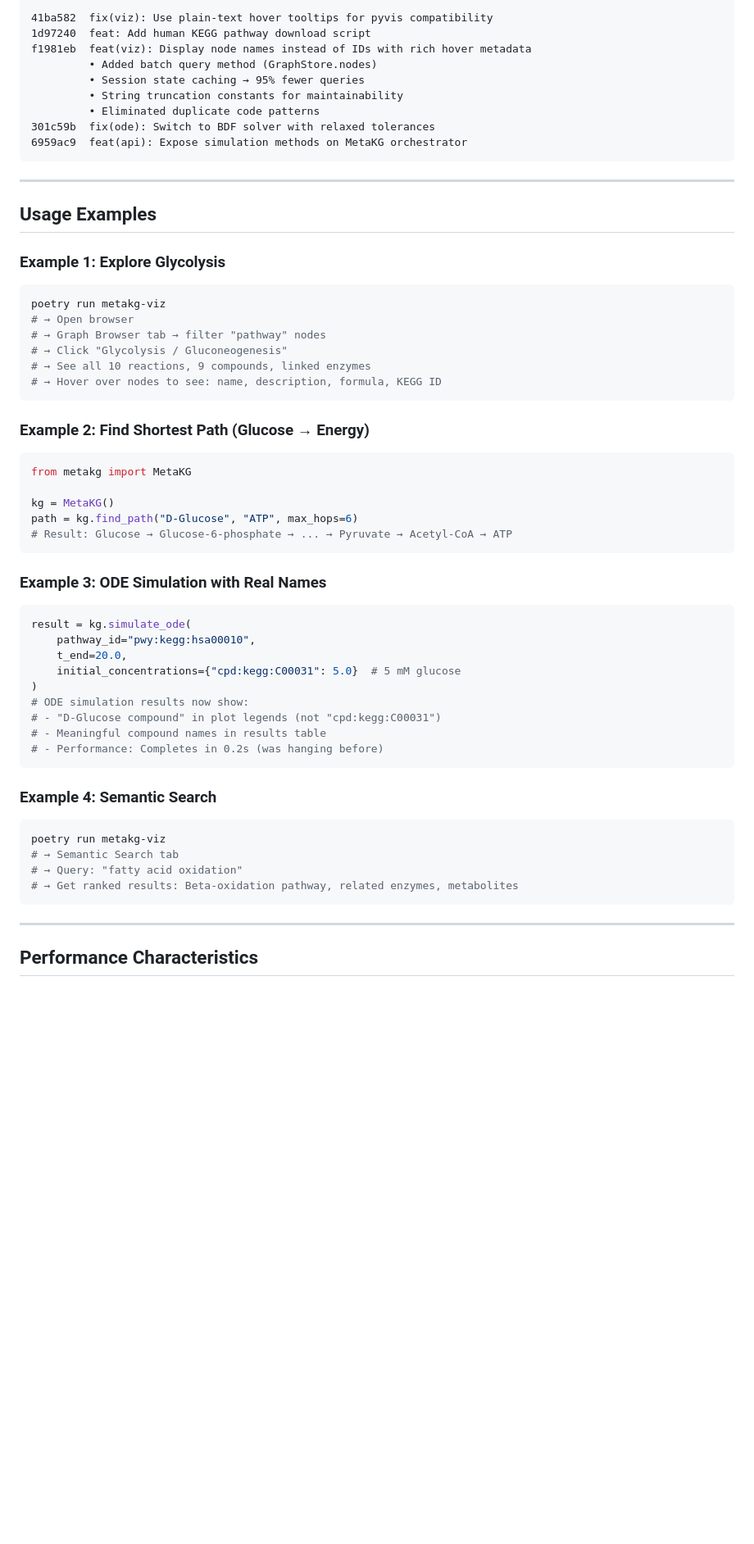
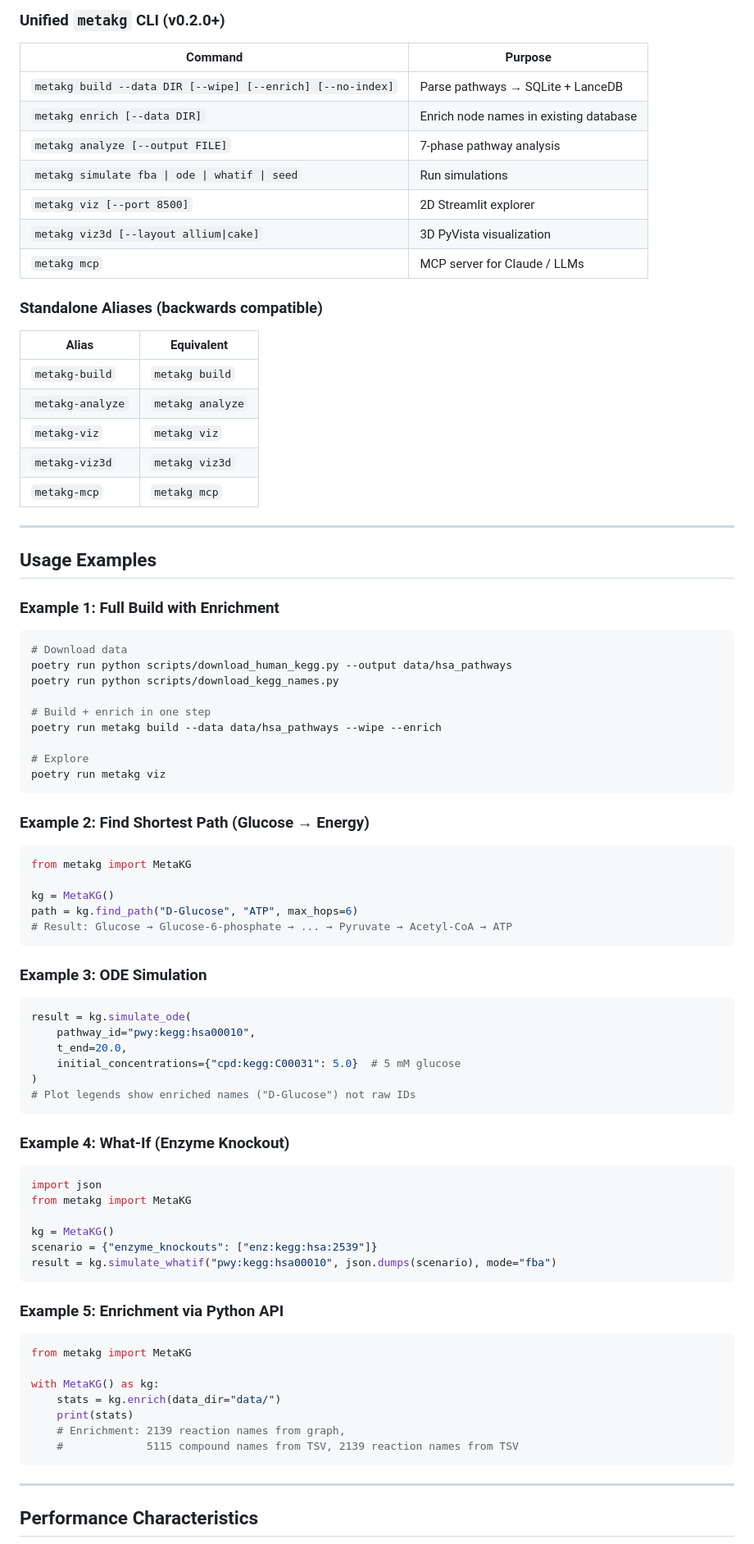
Before and after one commit to Flux-Frontiers/meta_kg, a Markdown page: HSA_SUMMARY.md, the part around one of its changes. Shown at 82% size. Drawn GitHub-style; blank space fills up the shorter version.

````diff
--- a/HSA_SUMMARY.md
+++ b/HSA_SUMMARY.md
@@ -175,28 +235,41 @@ meta_kg/
 
-```
-41ba582  fix(viz): Use plain-text hover tooltips for pyvis compatibility
-1d97240  feat: Add human KEGG pathway download script
-f1981eb  feat(viz): Display node names instead of IDs with rich hover metadata
-         • Added batch query method (GraphStore.nodes)
-         • Session state caching → 95% fewer queries
-         • String truncation constants for maintainability
-         • Eliminated duplicate code patterns
-301c59b  fix(ode): Switch to BDF solver with relaxed tolerances
-6959ac9  feat(api): Expose simulation methods on MetaKG orchestrator
-```
+### Unified `metakg` CLI (v0.2.0+)
+
+| Command | Purpose |
+|---------|---------|
+| `metakg build --data DIR [--wipe] [--enrich] [--no-index]` | Parse pathways → SQLite + LanceDB |
+| `metakg enrich [--data DIR]` | Enrich node names in existing database |
+| `metakg analyze [--output FILE]` | 7-phase pathway analysis |
+| `metakg simulate fba \| ode \| whatif \| seed` | Run simulations |
+| `metakg viz [--port 8500]` | 2D Streamlit explorer |
+| `metakg viz3d [--layout allium\|cake]` | 3D PyVista visualization |
+| `metakg mcp` | MCP server for Claude / LLMs |
+
+### Standalone Aliases (backwards compatible)
+
+| Alias | Equivalent |
+|-------|-----------|
+| `metakg-build` | `metakg build` |
+| `metakg-analyze` | `metakg analyze` |
+| `metakg-viz` | `metakg viz` |
+| `metakg-viz3d` | `metakg viz3d` |
+| `metakg-mcp` | `metakg mcp` |
 
 ---
 
 ## Usage Examples
 
-### Example 1: Explore Glycolysis
+### Example 1: Full Build with Enrichment
 ```bash
-poetry run metakg-viz
-# → Open browser
-# → Graph Browser tab → filter "pathway" nodes
-# → Click "Glycolysis / Gluconeogenesis"
-# → See all 10 reactions, 9 compounds, linked enzymes
-# → Hover over nodes to see: name, description, formula, KEGG ID
+# Download data
+poetry run python scripts/download_human_kegg.py --output data/hsa_pathways
+poetry run python scripts/download_kegg_names.py
+
+# Build + enrich in one step
+poetry run metakg build --data data/hsa_pathways --wipe --enrich
+
+# Explore
+poetry run metakg viz
 ```
 
 ### Example 2: Find Shortest Path (Glucose → Energy)
@@ -208,25 +281,35 @@ path = kg.find_path("D-Glucose", "ATP", max_hops=6)
 # Result: Glucose → Glucose-6-phosphate → ... → Pyruvate → Acetyl-CoA → ATP
 ```
 
-### Example 3: ODE Simulation with Real Names
+### Example 3: ODE Simulation
 ```python
 result = kg.simulate_ode(
     pathway_id="pwy:kegg:hsa00010",
     t_end=20.0,
     initial_concentrations={"cpd:kegg:C00031": 5.0}  # 5 mM glucose
 )
-# ODE simulation results now show:
-# - "D-Glucose compound" in plot legends (not "cpd:kegg:C00031")
-# - Meaningful compound names in results table
-# - Performance: Completes in 0.2s (was hanging before)
+# Plot legends show enriched names ("D-Glucose") not raw IDs
 ```
 
-### Example 4: Semantic Search
-```bash
-poetry run metakg-viz
-# → Semantic Search tab
-# → Query: "fatty acid oxidation"
-# → Get ranked results: Beta-oxidation pathway, related enzymes, metabolites
+### Example 4: What-If (Enzyme Knockout)
+```python
+import json
+from metakg import MetaKG
+
+kg = MetaKG()
+scenario = {"enzyme_knockouts": ["enz:kegg:hsa:2539"]}
+result = kg.simulate_whatif("pwy:kegg:hsa00010", json.dumps(scenario), mode="fba")
+```
+
+### Example 5: Enrichment via Python API
+```python
+from metakg import MetaKG
+
+with MetaKG() as kg:
+    stats = kg.enrich(data_dir="data/")
+    print(stats)
+    # Enrichment: 2139 reaction names from graph,
+    #             5115 compound names from TSV, 2139 reaction names from TSV
 ```
 
 ---
````
Also changed, not shown: other parts of HSA_SUMMARY.md (+106 -44 lines).
